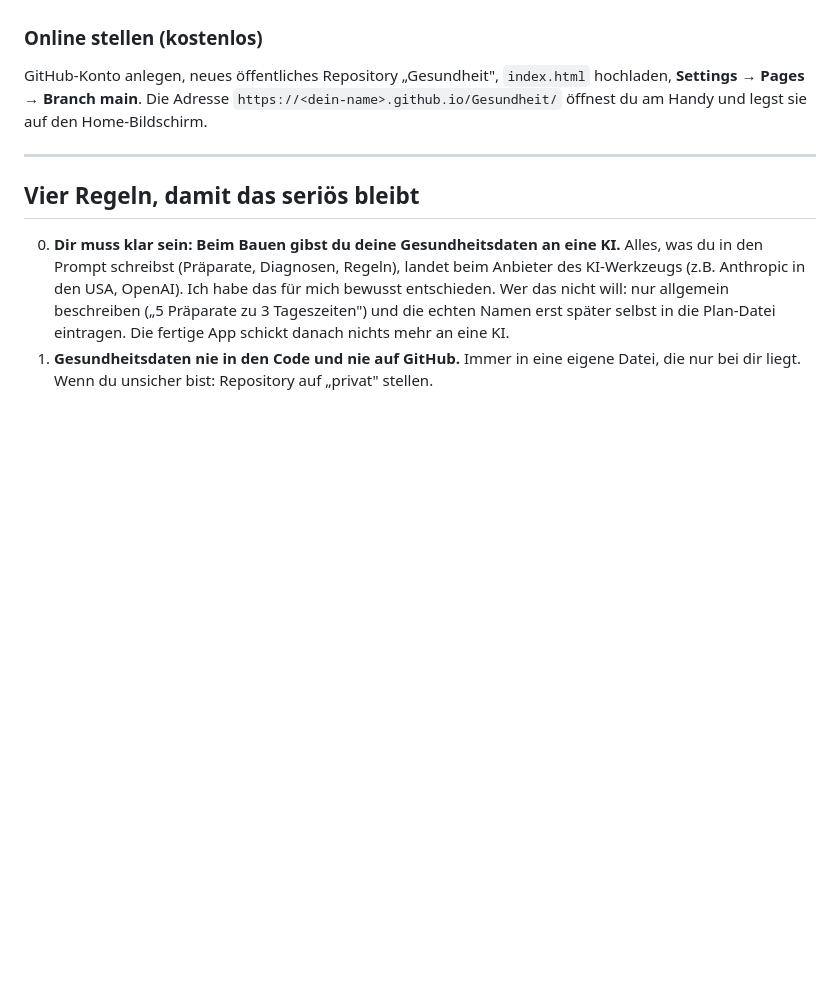
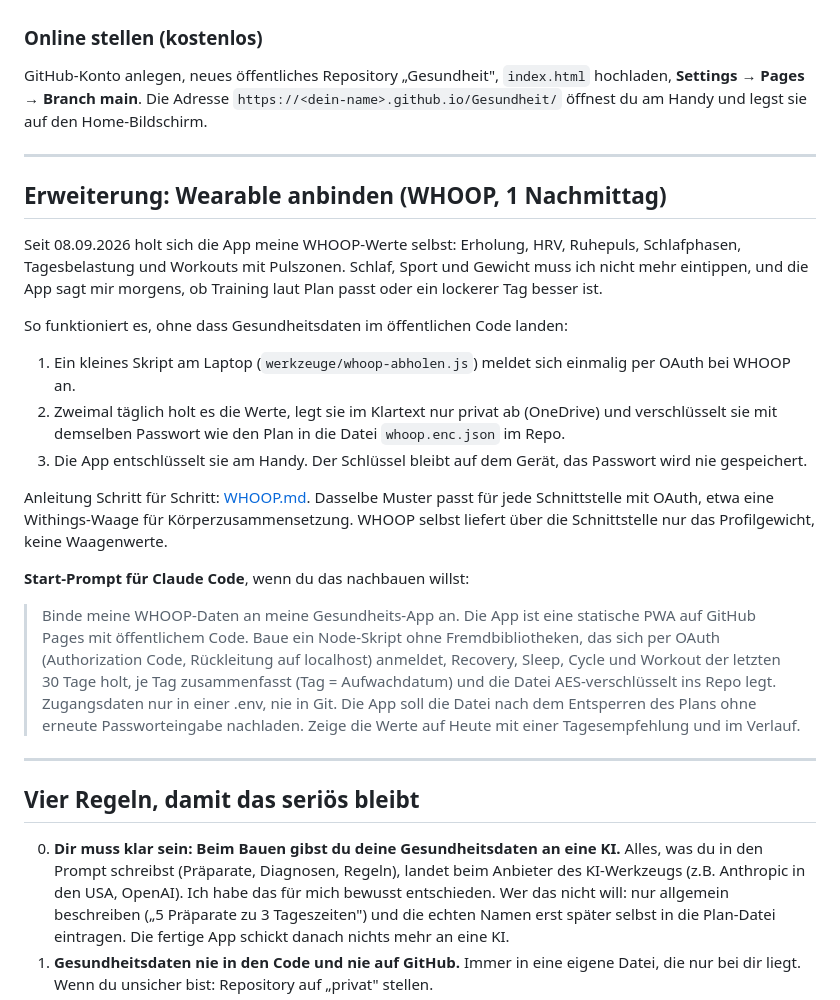
Before and after one commit to bccmariozittmayr-oss/Gesundheit, a Markdown page: NACHBAUEN.md, the part around the change. Drawn GitHub-style; blank space fills up the shorter version.

Commit message:
NACHBAUEN: Abschnitt Wearable anbinden (WHOOP) mit Start-Prompt

```diff
--- a/NACHBAUEN.md
+++ b/NACHBAUEN.md
@@ -86,6 +86,34 @@ GitHub-Konto anlegen, neues öffentliches Repository „Gesundheit", `index.html
 
 ---
 
+## Erweiterung: Wearable anbinden (WHOOP, 1 Nachmittag)
+
+Seit 08.09.2026 holt sich die App meine WHOOP-Werte selbst: Erholung, HRV, Ruhepuls, Schlafphasen,
+Tagesbelastung und Workouts mit Pulszonen. Schlaf, Sport und Gewicht muss ich nicht mehr eintippen,
+und die App sagt mir morgens, ob Training laut Plan passt oder ein lockerer Tag besser ist.
+
+So funktioniert es, ohne dass Gesundheitsdaten im öffentlichen Code landen:
+
+1. Ein kleines Skript am Laptop (`werkzeuge/whoop-abholen.js`) meldet sich einmalig per OAuth bei WHOOP an.
+2. Zweimal täglich holt es die Werte, legt sie im Klartext nur privat ab (OneDrive) und verschlüsselt sie
+   mit demselben Passwort wie den Plan in die Datei `whoop.enc.json` im Repo.
+3. Die App entschlüsselt sie am Handy. Der Schlüssel bleibt auf dem Gerät, das Passwort wird nie gespeichert.
+
+Anleitung Schritt für Schritt: [WHOOP.md](WHOOP.md). Dasselbe Muster passt für jede Schnittstelle mit
+OAuth, etwa eine Withings-Waage für Körperzusammensetzung. WHOOP selbst liefert über die Schnittstelle
+nur das Profilgewicht, keine Waagenwerte.
+
+**Start-Prompt für Claude Code**, wenn du das nachbauen willst:
+
+> Binde meine WHOOP-Daten an meine Gesundheits-App an. Die App ist eine statische PWA auf GitHub Pages
+> mit öffentlichem Code. Baue ein Node-Skript ohne Fremdbibliotheken, das sich per OAuth (Authorization
+> Code, Rückleitung auf localhost) anmeldet, Recovery, Sleep, Cycle und Workout der letzten 30 Tage holt,
+> je Tag zusammenfasst (Tag = Aufwachdatum) und die Datei AES-verschlüsselt ins Repo legt. Zugangsdaten
+> nur in einer .env, nie in Git. Die App soll die Datei nach dem Entsperren des Plans ohne erneute
+> Passworteingabe nachladen. Zeige die Werte auf Heute mit einer Tagesempfehlung und im Verlauf.
+
+---
+
 ## Vier Regeln, damit das seriös bleibt
 
 0. **Dir muss klar sein: Beim Bauen gibst du deine Gesundheitsdaten an eine KI.**
```
